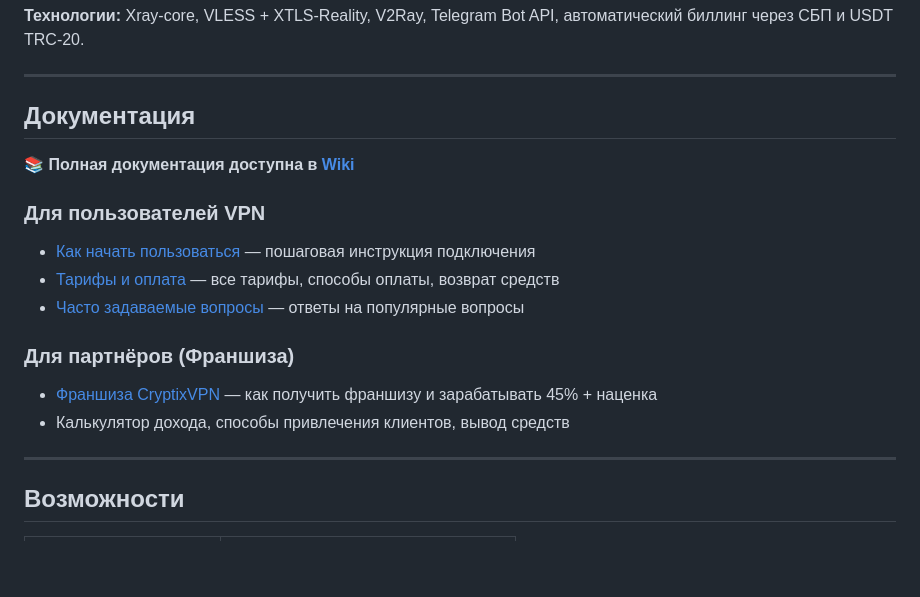
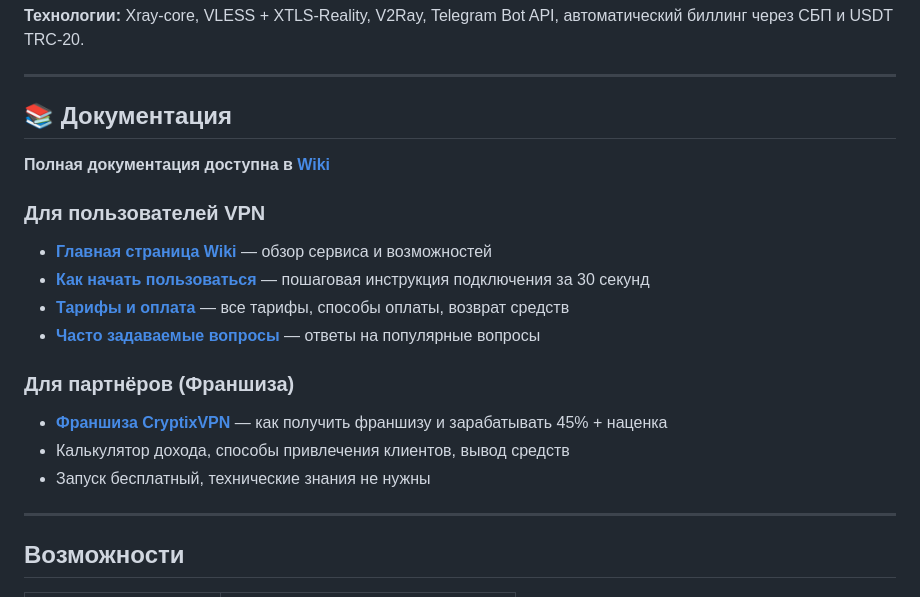
Before and after one commit to krutyshkin/cryptixvpn, a Markdown page: README.md, the part around the change. Drawn GitHub-style; blank space fills up the shorter version.

```diff
--- a/README.md
+++ b/README.md
@@ -36,18 +36,20 @@
 
 ---
 
-## Документация
+## 📚 Документация
 
-📚 **Полная документация доступна в [Wiki](https://github.com/krutyshkin/cryptixvpn/wiki)**
+**Полная документация доступна в [Wiki](https://github.com/krutyshkin/cryptixvpn/wiki)**
 
 ### Для пользователей VPN
-- [Как начать пользоваться](https://github.com/krutyshkin/cryptixvpn/wiki/Getting-Started) — пошаговая инструкция подключения
-- [Тарифы и оплата](https://github.com/krutyshkin/cryptixvpn/wiki/Pricing) — все тарифы, способы оплаты, возврат средств
-- [Часто задаваемые вопросы](https://github.com/krutyshkin/cryptixvpn/wiki/FAQ) — ответы на популярные вопросы
+- **[Главная страница Wiki](https://github.com/krutyshkin/cryptixvpn/wiki)** — обзор сервиса и возможностей
+- **[Как начать пользоваться](https://github.com/krutyshkin/cryptixvpn/wiki/Getting-Started)** — пошаговая инструкция подключения за 30 секунд
+- **[Тарифы и оплата](https://github.com/krutyshkin/cryptixvpn/wiki/Pricing)** — все тарифы, способы оплаты, возврат средств
+- **[Часто задаваемые вопросы](https://github.com/krutyshkin/cryptixvpn/wiki/FAQ)** — ответы на популярные вопросы
 
 ### Для партнёров (Франшиза)
-- [Франшиза CryptixVPN](https://github.com/krutyshkin/cryptixvpn/wiki/Franchise-Guide) — как получить франшизу и зарабатывать 45% + наценка
+- **[Франшиза CryptixVPN](https://github.com/krutyshkin/cryptixvpn/wiki/Franchise-Guide)** — как получить франшизу и зарабатывать 45% + наценка
 - Калькулятор дохода, способы привлечения клиентов, вывод средств
+- Запуск бесплатный, технические знания не нужны
 
 ---
 
```
